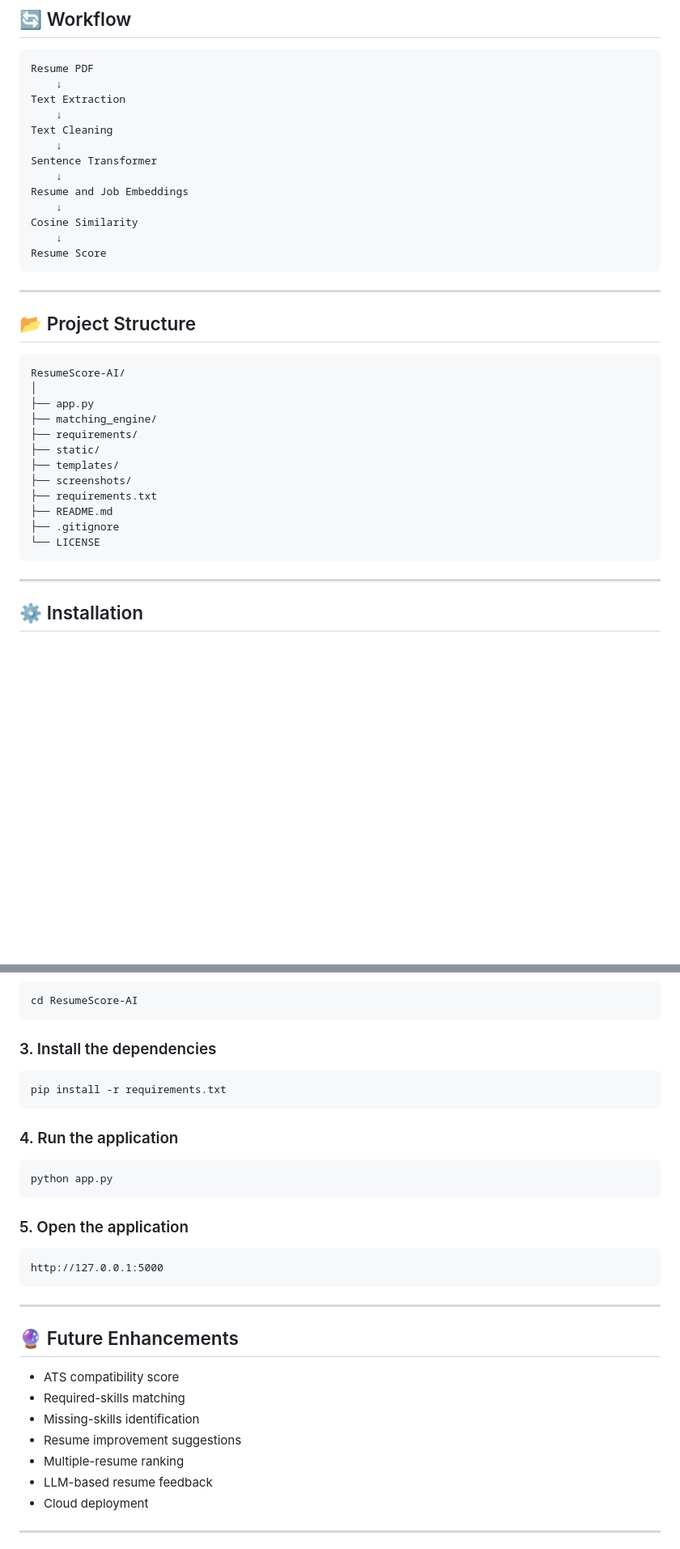
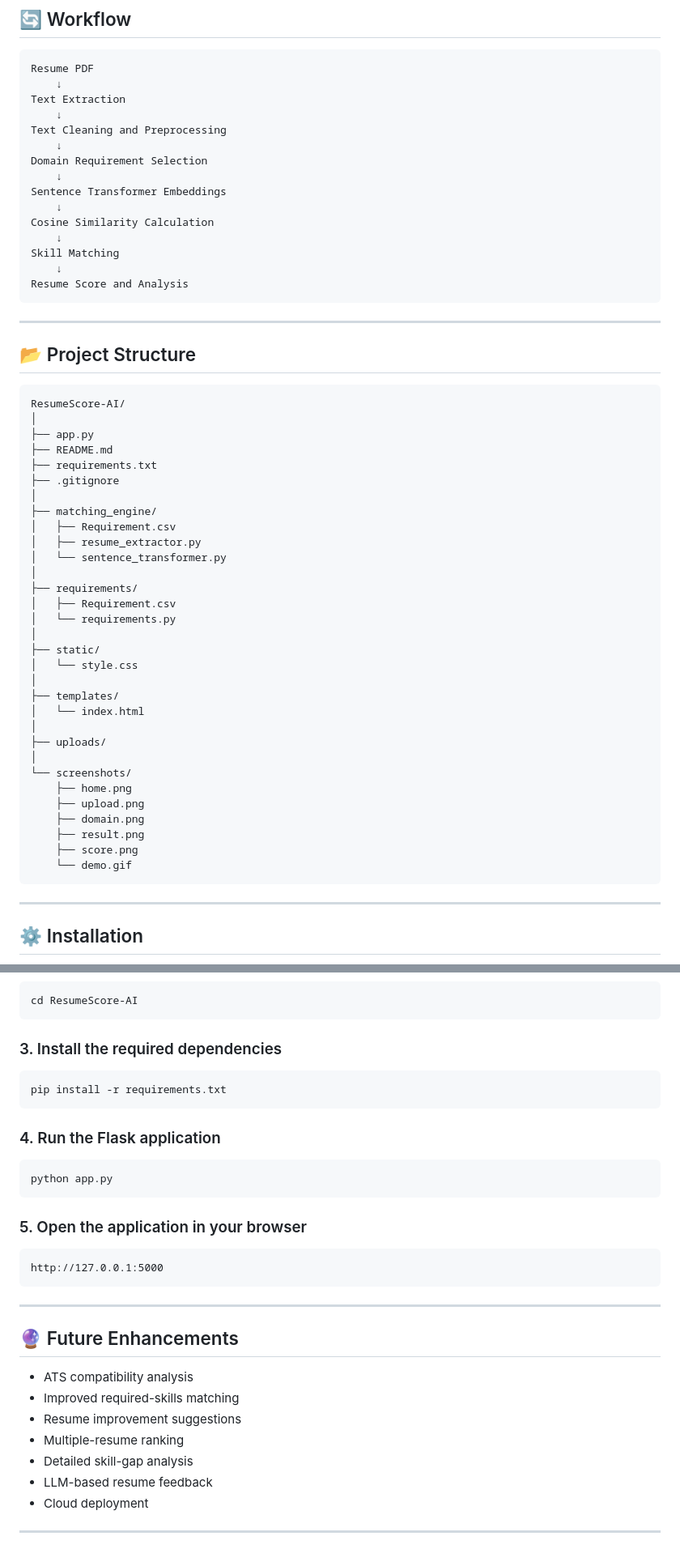
Before and after one commit to Thanesh16/ResumeScore-AI, a Markdown page: README.md, 2 parts joined by grey strips. Shown at 81% size. Drawn GitHub-style; blank space fills up the shorter version.

````diff
--- a/README.md
+++ b/README.md
@@ -85,15 +76,17 @@ Resume PDF
     ↓
 Text Extraction
     ↓
-Text Cleaning
+Text Cleaning and Preprocessing
     ↓
-Sentence Transformer
+Domain Requirement Selection
     ↓
-Resume and Job Embeddings
+Sentence Transformer Embeddings
     ↓
-Cosine Similarity
+Cosine Similarity Calculation
     ↓
-Resume Score
+Skill Matching
+    ↓
+Resume Score and Analysis
 ```
 
 ---
@@ -104,15 +97,34 @@ Resume Score
 ResumeScore-AI/
 │
 ├── app.py
+├── README.md
+├── requirements.txt
+├── .gitignore
+│
 ├── matching_engine/
+│   ├── Requirement.csv
+│   ├── resume_extractor.py
+│   └── sentence_transformer.py
+│
 ├── requirements/
+│   ├── Requirement.csv
+│   └── requirements.py
+│
 ├── static/
+│   └── style.css
+│
 ├── templates/
-├── screenshots/
-├── requirements.txt
-├── README.md
-├── .gitignore
-└── LICENSE
+│   └── index.html
+│
+├── uploads/
+│
+└── screenshots/
+    ├── home.png
+    ├── upload.png
+    ├── domain.png
+    ├── result.png
+    ├── score.png
+    └── demo.gif
 ```
 
 ---
@@ -131,19 +143,19 @@ git clone https://github.com/Thanesh16/ResumeScore-AI.git
 cd ResumeScore-AI
 ```
 
-### 3. Install the dependencies
+### 3. Install the required dependencies
 
 ```bash
 pip install -r requirements.txt
 ```
 
-### 4. Run the application
+### 4. Run the Flask application
 
 ```bash
 python app.py
 ```
 
-### 5. Open the application
+### 5. Open the application in your browser
 
 ```text
 http://127.0.0.1:5000
@@ -153,11 +165,11 @@ http://127.0.0.1:5000
 
 ## 🔮 Future Enhancements
 
-- ATS compatibility score
-- Required-skills matching
-- Missing-skills identification
+- ATS compatibility analysis
+- Improved required-skills matching
 - Resume improvement suggestions
 - Multiple-resume ranking
+- Detailed skill-gap analysis
 - LLM-based resume feedback
 - Cloud deployment
 
````
Also changed, not shown: other parts of README.md (+2 -11 lines).
